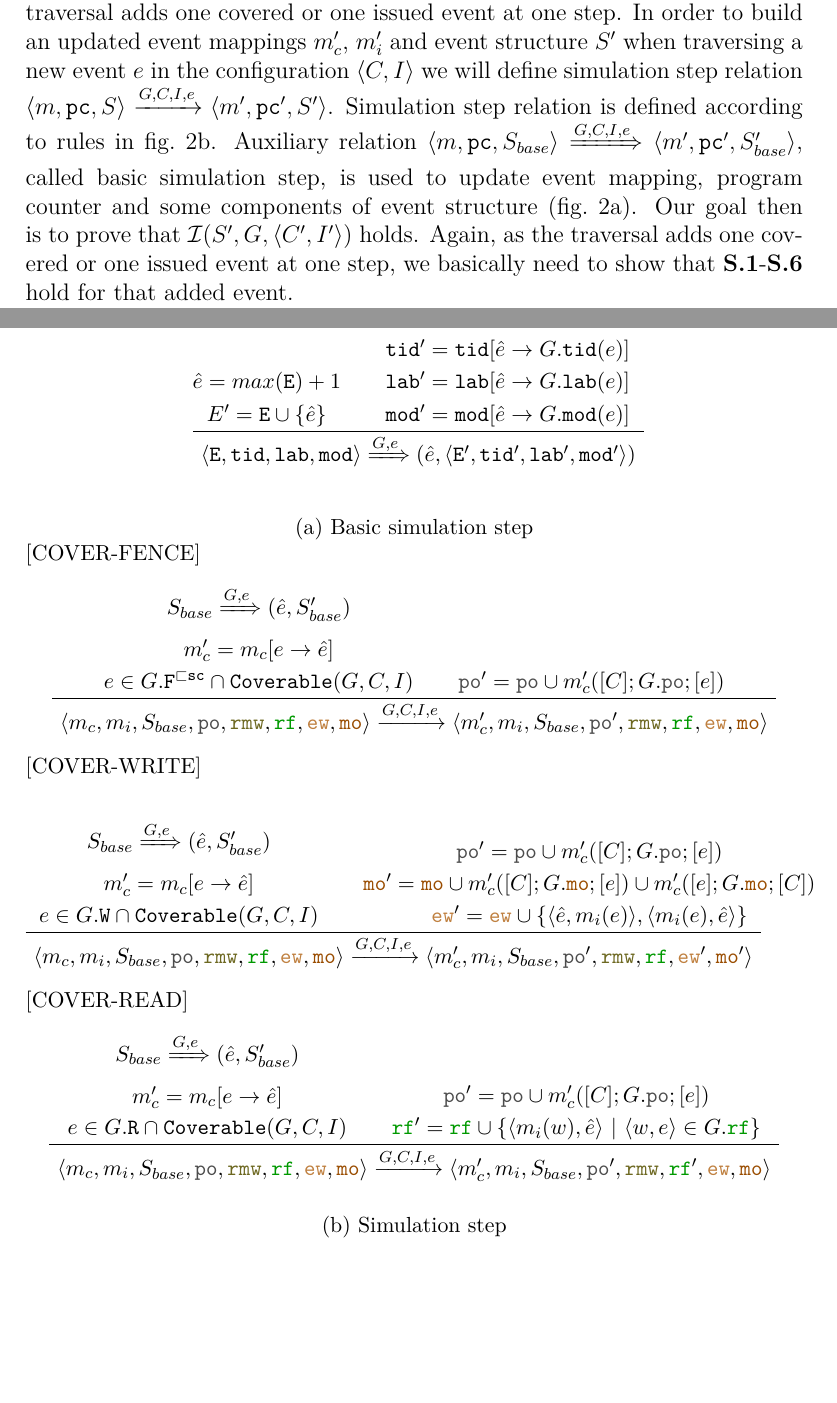
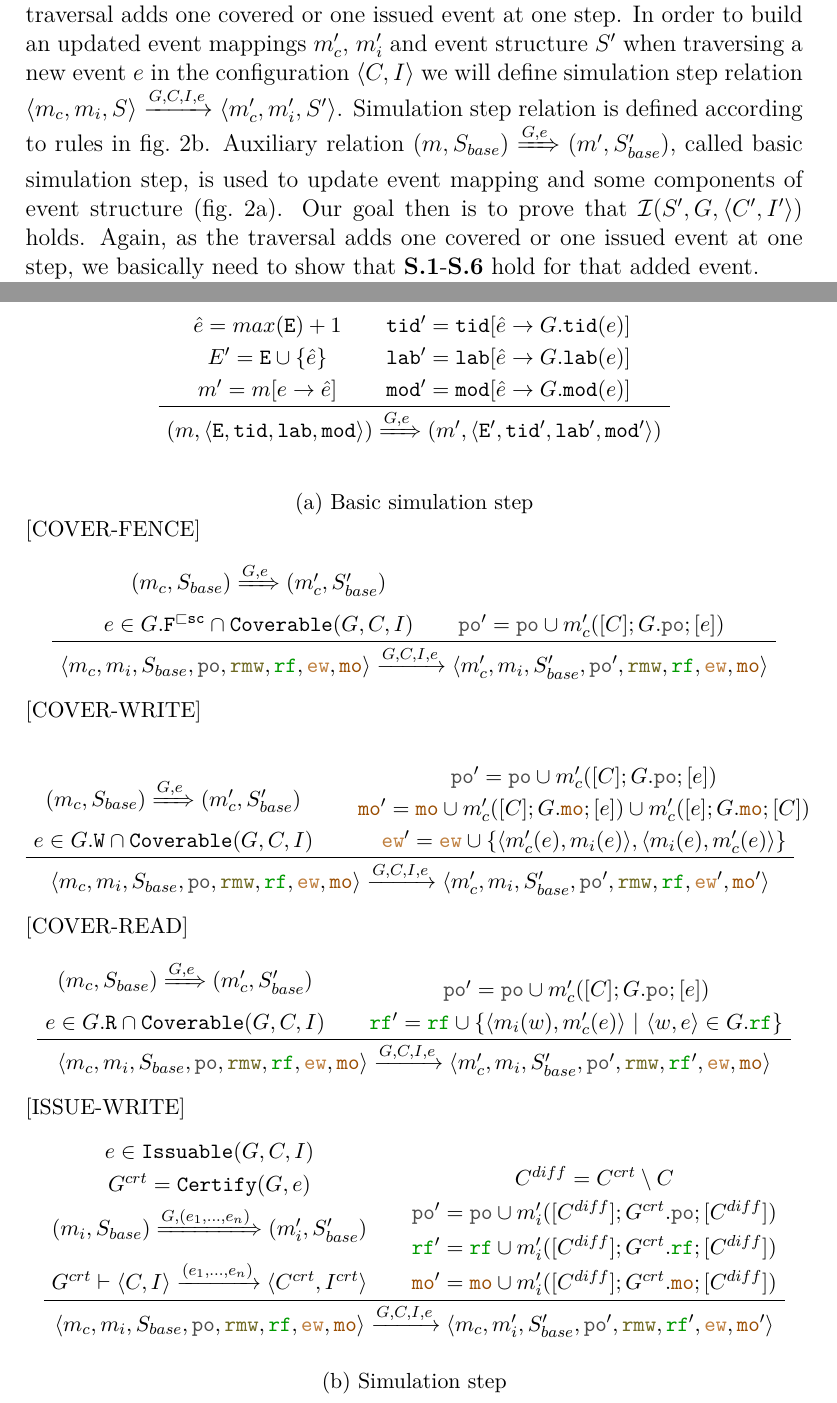
Before and after one commit to weakmemory/weakestmoToImm, a LaTeX document (main.tex, which reads defs.tex): two parts of pages 6 and 9 of 9, joined at a grey line, cut so that both start at the same text, the shorter picture padded with empty space. Compiled offline with XeLaTeX.

Commit message:
WIP: issue write simulation

```diff
--- a/defs.tex
+++ b/defs.tex
@@ -99,6 +99,7 @@
 \newcommand{\lVIS}{{\mathtt{Vis}}}
 \newcommand{\lCOVERABLE}{{\mathtt{Coverable}}}
 \newcommand{\lISSUABLE}{{\mathtt{Issuable}}}
+\newcommand{\lCERTIFY}{{\mathtt{Certify}}}
 
 \newcommand{\rlab}[2]{\lR({#1},{#2})}
 \newcommand{\wlab}[2]{\lW({#1},{#2})}
--- a/main.tex
+++ b/main.tex
@@ -329,12 +329,12 @@
   and event structure $\lES'$
   when traversing a new event $e$ in the configuration $\tup{\lC, \lI}$
   we will define simulation step relation
-  $\tup{\lM, \lPC, \lES} \xrightarrow{\lG, \lC, \lI, e} \tup{\lM', \lPC', \lES'}$.
+  $\tup{\lMC, \lMI, \lES} \xrightarrow{\lG, \lC, \lI, e} \tup{\lMC', \lMI', \lES'}$.
   Simulation step relation is defined according to rules in fig.~\ref{fig:simrules}.
   Auxiliary relation
-  $\tup{\lM, \lPC, \lES_{base}} \xRightarrow{\lG, \lC, \lI, e} \tup{\lM', \lPC', \lES'_{base}}$,
+  $(\lM, \lES_{base}) \xRightarrow{\lG, e} (\lM', \lES'_{base})$,
   called basic simulation step,
-  is used to update event mapping, program counter and some components of event structure
+  is used to update event mapping and some components of event structure
   (fig.~\ref{fig:simrules-base}).
   Our goal then is to prove that $\lSIM(\lES', \lG, \tup{\lC', \lI'})$ holds.
   Again, as the traversal adds one covered or one issued event at one step,
@@ -416,13 +416,12 @@
 
 \small
 
-    %% \noLine
-    %% \UnaryInfC{$\lM' = \lM[e \rightarrow \hat{e}]$}
-
     \begin{center}
     \AxiomC{$\hat{e} = max(\lE) + 1$}
     \noLine
     \UnaryInfC{$E' = \lE \cup \{\hat{e}\}$}
+    \noLine
+    \UnaryInfC{$\lM' = \lM[e \rightarrow \hat{e}]$}
 
     \AxiomC{$\lTID' = \lTID[\hat{e} \rightarrow \lG.\lTID(e)]$}
     \noLine
@@ -430,12 +429,10 @@
     \noLine
     \UnaryInfC{$\lMOD' = \lMOD[\hat{e} \rightarrow \lG.\lMOD(e)]$}
 
-%%    \AxiomC{$\lPO' = \lPO \cup \lE_i \times \{\hat{e}\}$}
-
     \BinaryInfC{$
-      \tup{\lE, \lTID, \lLAB, \lMOD}
+      (\lM, \tup{\lE, \lTID, \lLAB, \lMOD})
       \xRightarrow{\lG, e}
-      (\hat{e}, \tup{\lE', \lTID', \lLAB', \lMOD'})
+      (\lM', \tup{\lE', \lTID', \lLAB', \lMOD'})
     $}
     \DisplayProof
     \end{center}
@@ -451,9 +448,7 @@
     \begin{subfigure}{1\textwidth}
     [COVER-FENCE]
     \begin{center}
-      \AxiomC{$\lES_{base} \xRightarrow{\lG, e} (\hat{e}, \lES'_{base})$}
-      \noLine
-      \UnaryInfC{$\lMC' = \lMC[e \rightarrow \hat{e}]$}
+      \AxiomC{$(\lMC, \lES_{base}) \xRightarrow{\lG, e} (\lMC', \lES'_{base})$}
       \noLine
       \UnaryInfC{$e \in \lG.\lF^{\sqsubset\sco} \cap \lCOVERABLE(\lG, \lC, \lI)$}
 
@@ -461,7 +456,7 @@
       \BinaryInfC{$
         \tup{\lMC, \lMI, \lES_{base}, \lPO, \lRMW, \lRF, \lEW, \lMO}
         \xrightarrow{\lG, \lC, \lI, e}
-        \tup{\lMC', \lMI, \lES_{base}, \lPO', \lRMW, \lRF, \lEW, \lMO}
+        \tup{\lMC', \lMI, \lES'_{base}, \lPO', \lRMW, \lRF, \lEW, \lMO}
         $}
       \DisplayProof
     \end{center}
@@ -471,10 +466,7 @@
     \begin{subfigure}{1\textwidth}
     [COVER-WRITE]
     \begin{center}
-      \AxiomC{$\lES_{base} \xRightarrow{\lG, e} (\hat{e}, \lES'_{base})$}
-      \noLine
-      \UnaryInfC{$\lMC' = \lMC[e \rightarrow \hat{e}]$}
-
+      \AxiomC{$(\lMC, \lES_{base}) \xRightarrow{\lG, e} (\lMC', \lES'_{base})$}
       \noLine
       \UnaryInfC{$e \in \lG.\lW \cap \lCOVERABLE(\lG, \lC, \lI)$}
 
@@ -482,11 +474,11 @@
       \noLine
       \UnaryInfC{$\lMO' = \lMO \cup \lMC'([\lC];\lG.\lMO;[e]) \cup \lMC'([e];\lG.\lMO;[\lC])$}
       \noLine
-      \UnaryInfC{$\lEW' = \lEW \cup \{\tup{\hat{e}, \lMI(e)}, \tup{\lMI(e), \hat{e}}\}$}
+      \UnaryInfC{$\lEW' = \lEW \cup \{\tup{\lMC'(e), \lMI(e)}, \tup{\lMI(e), \lMC'(e)}\}$}
       \BinaryInfC{$
         \tup{\lMC, \lMI, \lES_{base}, \lPO, \lRMW, \lRF, \lEW, \lMO}
         \xrightarrow{\lG, \lC, \lI, e}
-        \tup{\lMC', \lMI, \lES_{base}, \lPO', \lRMW, \lRF, \lEW', \lMO'}
+        \tup{\lMC', \lMI, \lES'_{base}, \lPO', \lRMW, \lRF, \lEW', \lMO'}
         $}
       \DisplayProof
     \end{center}
@@ -496,48 +488,51 @@
     \begin{subfigure}{1\textwidth}
     [COVER-READ]
     \begin{center}
-      \AxiomC{$\lES_{base} \xRightarrow{\lG, e} (\hat{e}, \lES'_{base})$}
-      \noLine
-      \UnaryInfC{$\lMC' = \lMC[e \rightarrow \hat{e}]$}
-
+      \AxiomC{$(\lMC, \lES_{base}) \xRightarrow{\lG, e} (\lMC', \lES'_{base})$}
       \noLine
       \UnaryInfC{$e \in \lG.\lR \cap \lCOVERABLE(\lG, \lC, \lI)$}
 
       \AxiomC{$\lPO' = \lPO \cup \lMC'([\lC];\lG.\lPO;[e])$}
       \noLine
-      \UnaryInfC{$\lRF' = \lRF \cup \{\tup{\lMI(w), \hat{e}} ~|~ \tup{w, e} \in \lG.\lRF \} $}
+      \UnaryInfC{$\lRF' = \lRF \cup \{\tup{\lMI(w), \lMC'(e)} ~|~ \tup{w, e} \in \lG.\lRF \} $}
       \BinaryInfC{$
         \tup{\lMC, \lMI, \lES_{base}, \lPO, \lRMW, \lRF, \lEW, \lMO}
         \xrightarrow{\lG, \lC, \lI, e}
-        \tup{\lMC', \lMI, \lES_{base}, \lPO', \lRMW, \lRF', \lEW, \lMO}
+        \tup{\lMC', \lMI, \lES'_{base}, \lPO', \lRMW, \lRF', \lEW, \lMO}
         $}
       \DisplayProof
     \end{center}
     \label{fig:simrule-read-cover}
     \end{subfigure}
 
-    %% \begin{subfigure}{1\textwidth}
-    %% [ISSUE-WRITE]
-    %% \begin{center}
-    %%   \AxiomC{$\lES_{base} \xRightarrow{\lG, e} (\hat{e}, \lES'_{base})$}
-    %%   \noLine
-    %%   \UnaryInfC{$\lMC' = \lMC[e \rightarrow \hat{e}]$}
+    \begin{subfigure}{1\textwidth}
+    [ISSUE-WRITE]
+    \begin{center}
+      \AxiomC{$e \in \lISSUABLE(\lG, \lC, \lI)$}
+      \noLine
+      \UnaryInfC{$\lG^{crt} = \lCERTIFY(\lG, e)$}
+      \noLine
+      \UnaryInfC{$(\lMI, \lES_{base}) \xRightarrow{\lG, (e_1, \dots, e_n)} (\lMI', \lES'_{base})$}
+      \noLine
+      \UnaryInfC{$\lG^{crt} \vdash \tup{\lC, \lI} \xrightarrow{(e_1, \dots, e_n)} \tup{\lC^{crt}, \lI^{crt}}$}
 
-    %%   \noLine
-    %%   \UnaryInfC{$e \in \lG.\lR \cap \lCOVERABLE(\lG, \lC, \lI)$}
+      \AxiomC{$\lC^{diff} = \lC^{crt} \setminus \lC$}
+      \noLine
+      \UnaryInfC{$\lPO' = \lPO \cup \lMI'([\lC^{diff}];\lG^{crt}.\lPO;[\lC^{diff}])$}
+      \noLine
+      \UnaryInfC{$\lRF' = \lRF \cup \lMI'([\lC^{diff}];\lG^{crt}.\lRF;[\lC^{diff}])$}
+      \noLine
+      \UnaryInfC{$\lMO' = \lMO \cup \lMI'([\lC^{diff}];\lG^{crt}.\lMO;[\lC^{diff}])$}
 
-    %%   \AxiomC{$\lPO' = \lPO \cup \lMC'([\lC];\lG.\lPO;[e])$}
-    %%   \noLine
-    %%   \UnaryInfC{$\lRF' = \lRF \cup \{\tup{\lMI(w), \hat{e}} ~|~ \tup{w, e} \in \lG.\lRF \} $}
-    %%   \BinaryInfC{$
-    %%     \tup{\lMC, \lMI, \lES_{base}, \lPO, \lRMW, \lRF, \lEW, \lMO}
-    %%     \xrightarrow{\lG, \lC, \lI, e}
-    %%     \tup{\lMC', \lMI, \lES_{base}, \lPO', \lRMW, \lRF', \lEW, \lMO}
-    %%     $}
-    %%   \DisplayProof
-    %% \end{center}
-    %% \label{fig:simrule-write-issue}
-    %% \end{subfigure}
+      \BinaryInfC{$
+        \tup{\lMC, \lMI, \lES_{base}, \lPO, \lRMW, \lRF, \lEW, \lMO}
+        \xrightarrow{\lG, \lC, \lI, e}
+        \tup{\lMC, \lMI', \lES'_{base}, \lPO', \lRMW, \lRF', \lEW, \lMO'}
+        $}
+      \DisplayProof
+    \end{center}
+    \label{fig:simrule-write-issue}
+    \end{subfigure}
 
     \caption{Simulation step}
     \label{fig:simrules}
```
